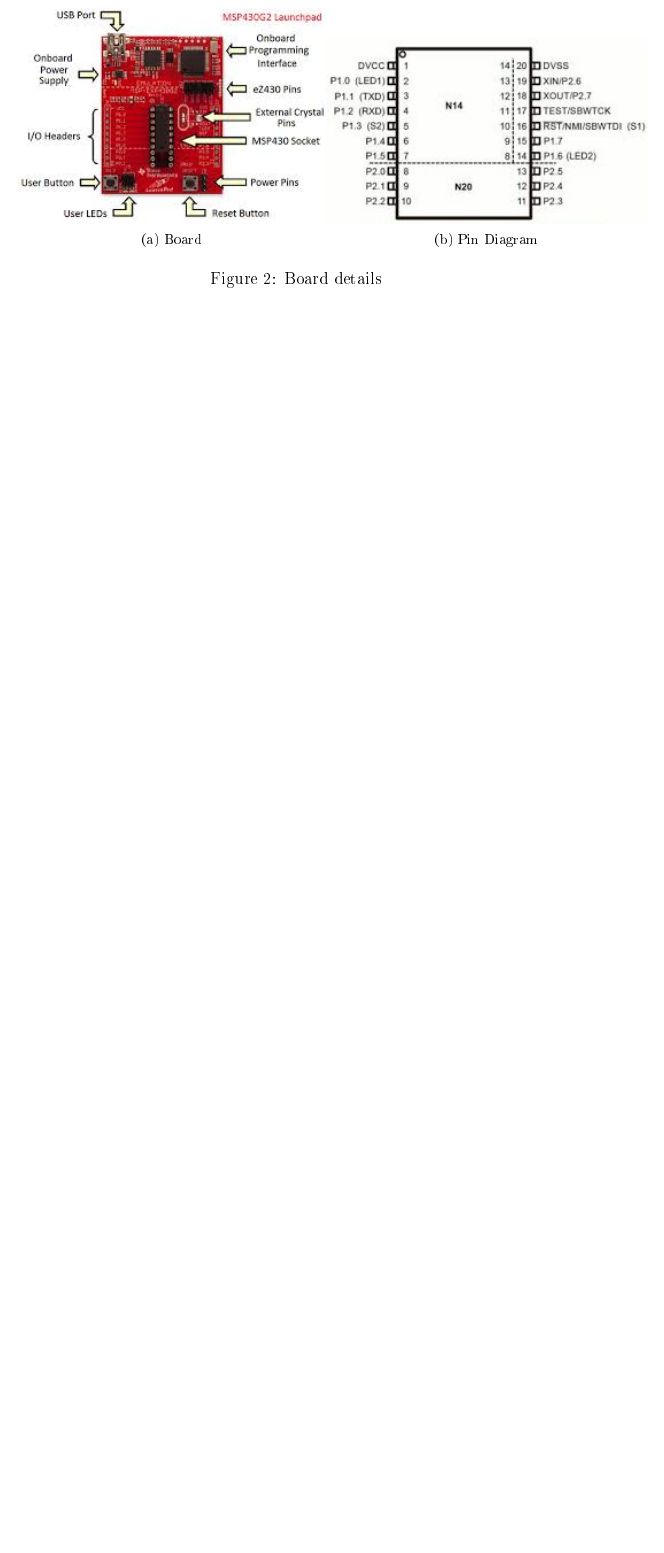
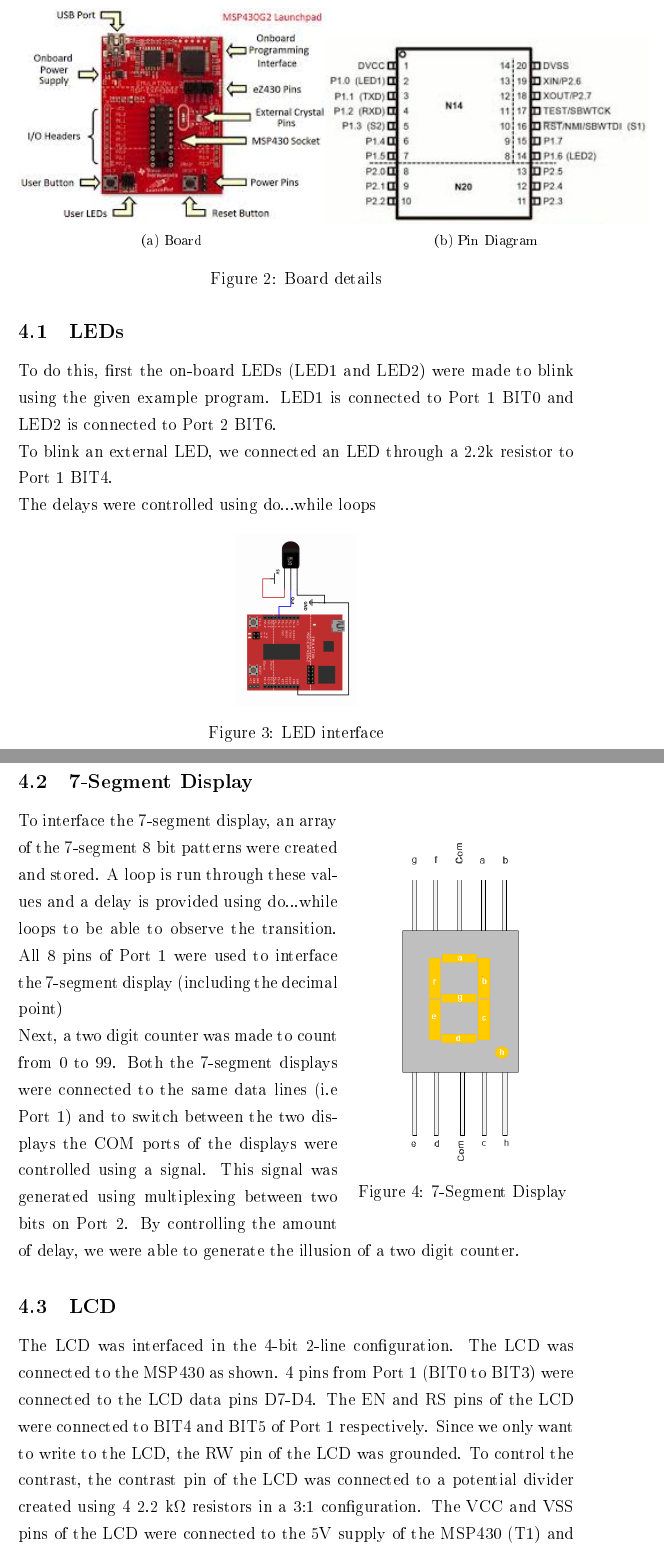
Before and after one commit to pa1m/Embedded-Systems, a LaTeX document (LatexFiles/InterfacingDisplayDevices/interfacing.tex): part of page 4 of 4 before the commit and two parts of pages 4 and 5 of 6 after it, the two joined at a grey line, cut so that both start at the same text, the shorter picture padded with empty space. The pictures show the PDF file LatexFiles/InterfacingDisplayDevices/interfacing.pdf that the author committed with the source.

Commit message:
Updated tex files

```diff
--- a/LatexFiles/InterfacingDisplayDevices/interfacing.tex
+++ b/LatexFiles/InterfacingDisplayDevices/interfacing.tex
@@ -87 +89,12 @@
 
+Three display devices - LEDs, 7-segment displays and an LCD display were interfaced. The details for each of them are as follows -
+
+\subsection{LEDs}
+
+To do this, first the on-board LEDs (LED1 and LED2) were made to blink using the given example program. LED1 is connected to Port 1 BIT0 and LED2 is connected to Port 2 BIT6.\\
+To blink an external LED, we connected an LED through a 2.2k resistor to Port 1 BIT4.\\
+The delays were controlled using do...while loops
+
+\begin{figure}[!h]
+	\centering
+	\includegraphics[scale=0.1, angle=270]{/home/sripathi/GitHub_Repositories/Embedded-Systems/LatexFiles/InterfacingDisplayDevices/LM35_Interfacing_Diagram.png}
@@ -87,0 +110,14 @@
+	\label{fig:7segment}
+	\caption{7-Segment Display}
+\end{wrapfigure}
+
+To interface the 7-segment display, an array of the 7-segment 8 bit patterns were created and stored. A loop is run through these values and a delay is provided using do...while loops to be able to observe the transition. All 8 pins of Port 1 were used to interface the 7-segment display (including the decimal point)\\
+Next, a two digit counter was made to count from 0 to 99. Both the 7-segment displays were connected to the same data lines (i.e Port 1) and to switch between the two displays the COM ports of the displays were controlled using a signal. This signal was generated using multiplexing between two bits on Port 2. By controlling the amount of delay, we were able to generate the illusion of a two digit counter.
+
+\subsection{LCD}
+
+The LCD was interfaced in the 4-bit 2-line configuration. The LCD was connected to the MSP430 as shown. 4 pins from Port 1 (BIT0 to BIT3) were connected to the LCD data pins D7-D4. The EN and RS pins of the LCD were connected to BIT4 and BIT5 of Port 1 respectively. Since we only want to write to the LCD, the RW pin of the LCD was grounded. To control the contrast, the contrast pin of the LCD was connected to a potential divider created using 4 2.2 k$\Omega$ resistors in a 3:1 configuration. The VCC and VSS pins of the LCD were connected to the 5V supply of the MSP430 (T1) and ground respectively. These help control the intensity of the back light.
+
+\begin{figure}[!h]
+	\centering
+	\includegraphics[scale=0.5]{/home/sripathi/GitHub_Repositories/Embedded-Systems/LatexFiles/InterfacingDisplayDevices/lcd_pins_new.png}
@@ -88,2 +131,7 @@
+	\caption{LCD interface}
+	\label{fig:lcdInterface}
+\end{figure}
+
+In order to print a message that is in infinite scroll on the LCD screen, a string with the message was used. Each chunk of 16 characters was sent to the LCD after a specific delay which was controlled using the delaycycles() command. At each iteration the first character of the 16 character chunk was removed and added to the end of the string.
 
 \end{document}
```
Also changed, not shown: LatexFiles/InterfacingDisplayDevices/LM35_Interfacing_Diagram.png (added), LatexFiles/InterfacingDisplayDevices/Seven-Segment-Display.png (added), LatexFiles/InterfacingDisplayDevices/interfacing.pdf, LatexFiles/InterfacingDisplayDevices/lcdInterface.jpeg (added), LatexFiles/InterfacingDisplayDevices/lcd_pins_new.png (added), LatexFiles/InterfacingDisplayDevices/interfacing.tex (28 more changed lines), 3 other files.
